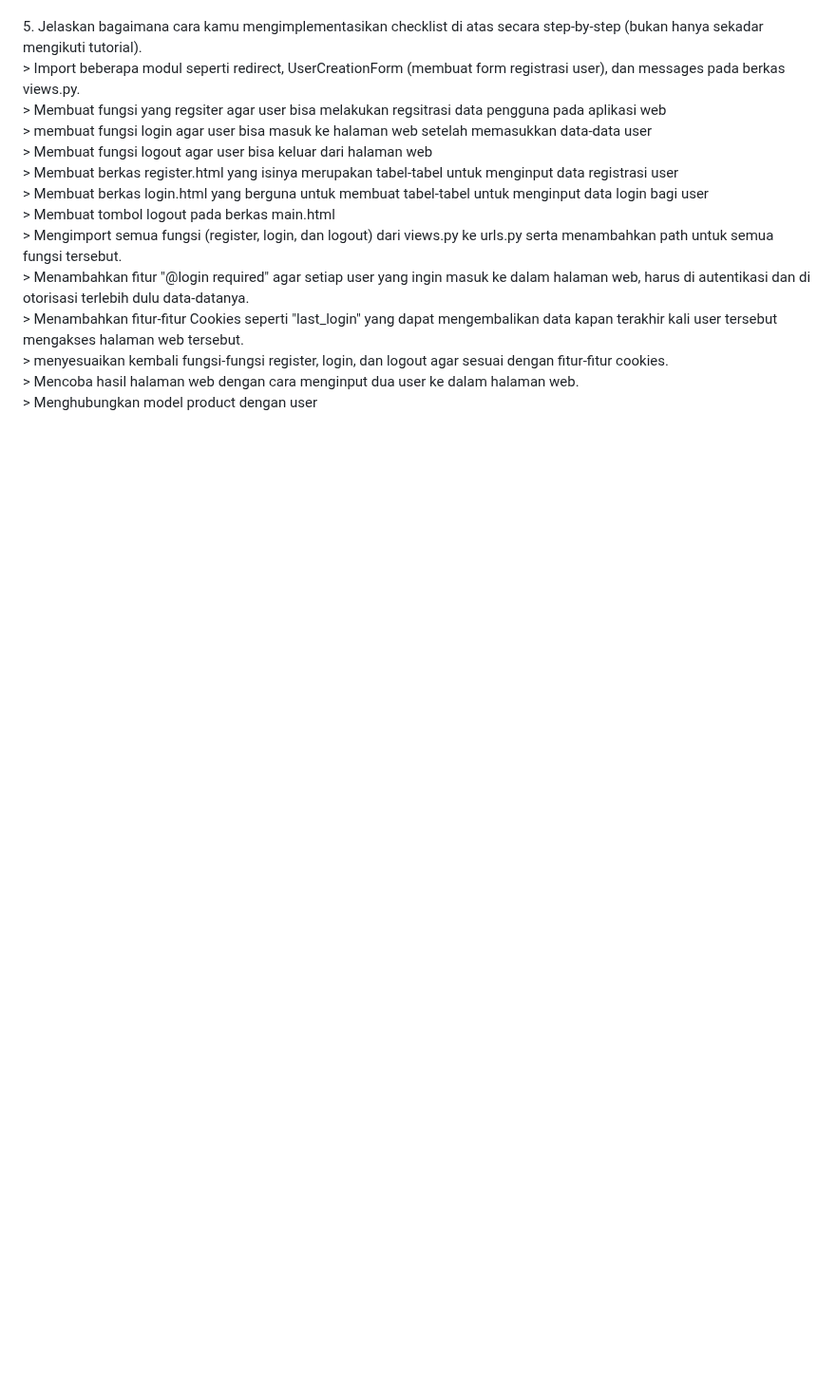
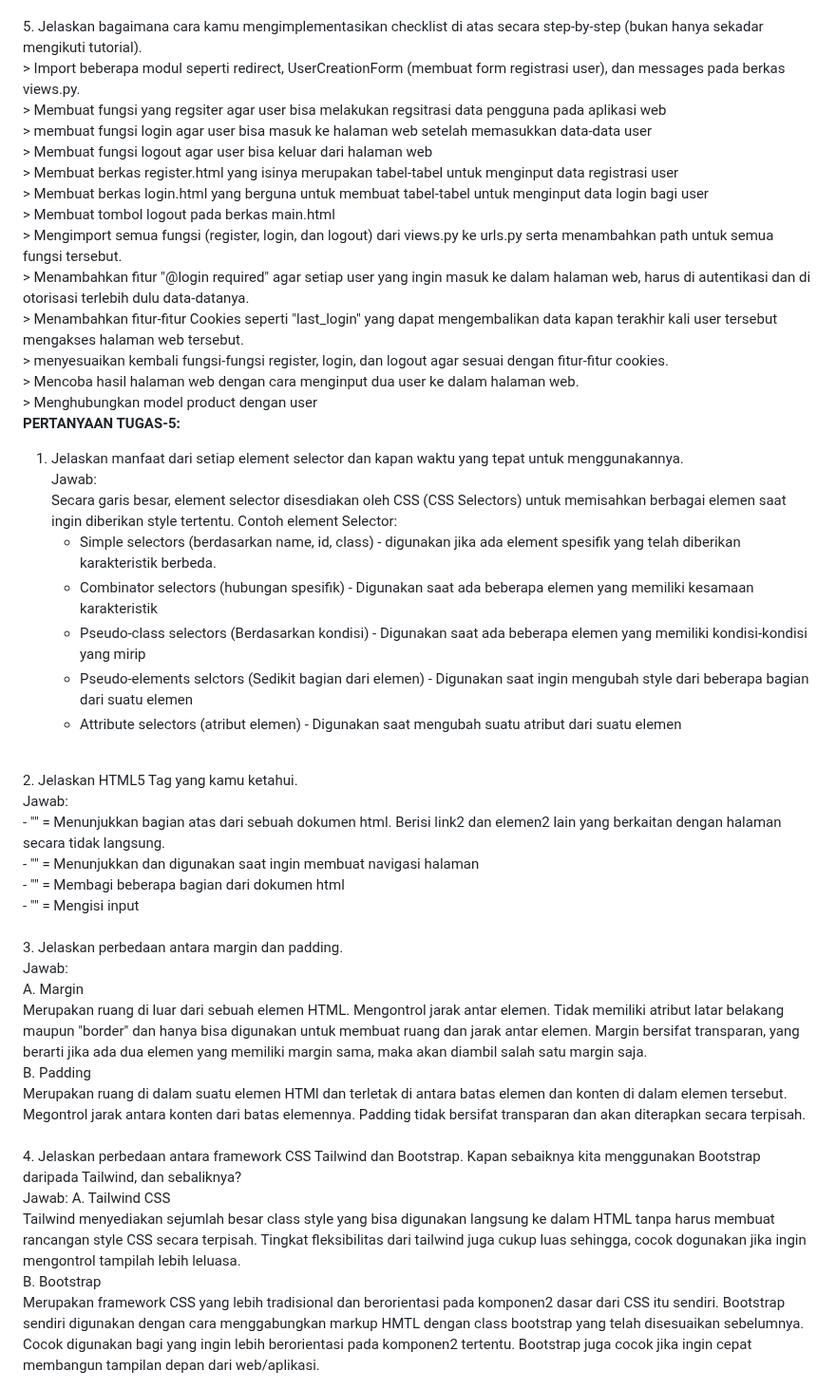
Before and after one commit to HanifRifky/TugasPBP2, a Markdown page: README.md, the part around the change. Shown at 95% size. Rendered like a GitHub page; blank space fills up the shorter version.

```diff
--- a/README.md
+++ b/README.md
@@ -131,3 +131,36 @@ Link Domain   : https://muhamadhanifnurrifky-pbp.adaptable.app/
    > menyesuaikan kembali fungsi-fungsi register, login, dan logout agar sesuai dengan fitur-fitur cookies.<br>
    > Mencoba hasil halaman web dengan cara menginput dua user ke dalam halaman web.<br>
    > Menghubungkan model product dengan user<br>
+
+
+**PERTANYAAN TUGAS-5:**<br>
+1. Jelaskan manfaat dari setiap element selector dan kapan waktu yang tepat untuk menggunakannya.<br>
+   Jawab:<br>
+   Secara garis besar, element selector disesdiakan oleh CSS (CSS Selectors) untuk memisahkan berbagai elemen saat ingin diberikan style tertentu. Contoh element Selector:
+      - Simple selectors (berdasarkan name, id, class) - digunakan jika ada element spesifik yang telah diberikan karakteristik berbeda.<br>
+      - Combinator selectors (hubungan spesifik) - Digunakan saat ada beberapa elemen yang memiliki kesamaan karakteristik<br>
+      - Pseudo-class selectors (Berdasarkan kondisi) - Digunakan saat ada beberapa elemen yang memiliki kondisi-kondisi yang mirip<br>
+      - Pseudo-elements selctors (Sedikit bagian dari elemen) - Digunakan saat ingin mengubah style dari beberapa bagian dari suatu elemen<br>
+      - Attribute selectors (atribut elemen) - Digunakan saat mengubah suatu atribut dari suatu elemen<br>
+<br>
+2. Jelaskan HTML5 Tag yang kamu ketahui.<br>
+   Jawab:<br>
+   - "<Header>" = Menunjukkan bagian atas dari sebuah dokumen html. Berisi link2 dan elemen2 lain yang berkaitan dengan halaman secara tidak langsung.<br>
+   - "<Nav>" = Menunjukkan dan digunakan saat ingin membuat navigasi halaman<br>
+   - "<section>" = Membagi beberapa bagian dari dokumen html<br>
+   - "<input>" = Mengisi input <br>
+<br>
+3. Jelaskan perbedaan antara margin dan padding.<br>
+   Jawab:<br>
+   A. Margin<br>
+      Merupakan ruang di luar dari sebuah elemen HTML. Mengontrol jarak antar elemen. Tidak memiliki atribut latar belakang maupun "border" dan hanya bisa digunakan untuk membuat ruang dan jarak antar elemen. Margin bersifat transparan, yang berarti jika ada dua elemen yang memiliki margin sama, maka akan diambil salah satu margin saja.<br>
+   B. Padding<br>
+   Merupakan ruang di dalam suatu elemen HTMl dan terletak di antara batas elemen dan konten di dalam elemen tersebut. Megontrol jarak antara konten dari batas elemennya. Padding tidak bersifat transparan dan akan diterapkan secara terpisah.<br>
+<br>
+4. Jelaskan perbedaan antara framework CSS Tailwind dan Bootstrap. Kapan sebaiknya kita menggunakan Bootstrap daripada Tailwind, dan sebaliknya?<br>
+   Jawab:
+   A. Tailwind CSS<br>
+      Tailwind menyediakan sejumlah besar class style yang bisa digunakan langsung ke dalam HTML tanpa harus membuat rancangan style CSS secara terpisah. Tingkat fleksibilitas dari tailwind juga cukup luas sehingga, cocok dogunakan jika ingin mengontrol tampilah lebih leluasa.<br>
+   B. Bootstrap<br>
+      Merupakan framework CSS yang lebih tradisional dan berorientasi pada komponen2 dasar dari CSS itu sendiri. Bootstrap sendiri digunakan dengan cara menggabungkan markup HMTL dengan class bootstrap yang telah disesuaikan sebelumnya. Cocok digunakan bagi yang ingin lebih berorientasi pada komponen2 tertentu. Bootstrap juga cocok jika ingin cepat membangun tampilan depan dari web/aplikasi.<br>
+<br>
```
